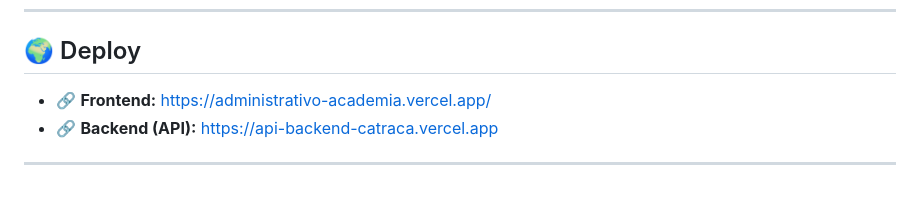
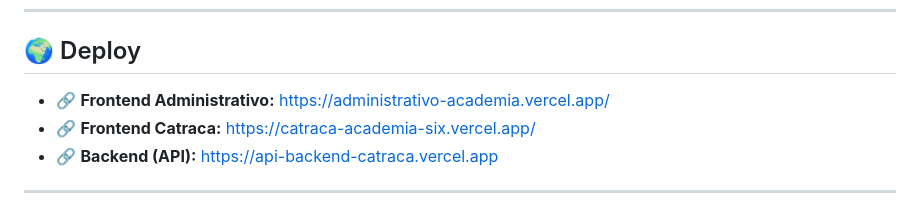
Before and after one commit to jgarrudaa/administrativo_academia, a Markdown page: readme.md, the part around the change. Rendered like a GitHub page.

Commit message:
Atualiza links de deploy no README para incluir frontend da Catraca

```diff
--- a/readme.md
+++ b/readme.md
@@ -418,7 +418,8 @@ Senha: (conforme configurado no .env)
 
 ## 🌍 Deploy
 
-- 🔗 **Frontend:** https://administrativo-academia.vercel.app/
+- 🔗 **Frontend Administrativo:** https://administrativo-academia.vercel.app/
+- 🔗 **Frontend Catraca:** https://catraca-academia-six.vercel.app/
 - 🔗 **Backend (API):** https://api-backend-catraca.vercel.app
 
 ---
```
